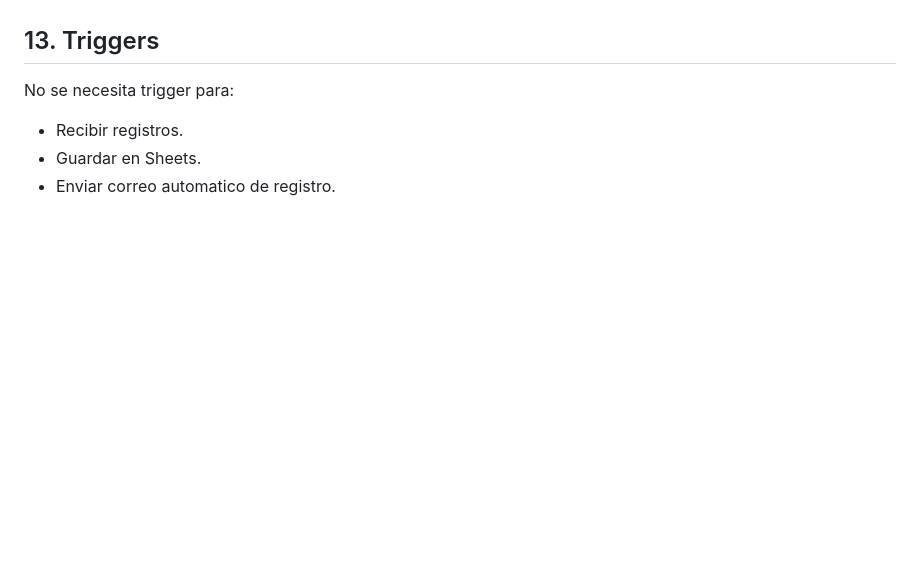
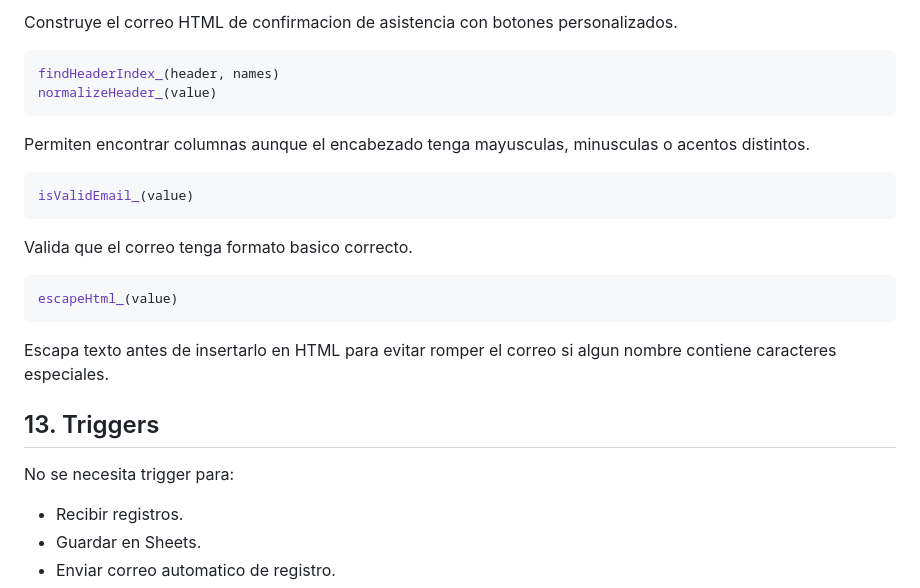
Before and after one commit to rally-luz/2026, a Markdown page: README.md, the part around one of its changes. GitHub-like rendering; blank space fills up the shorter version.

````diff
--- a/README.md
+++ b/README.md
@@ -306,3 +371,23 @@ Antes de enviar a todos, se recomienda probar con 1 o 2 correos.
+Construye el correo HTML de confirmacion de asistencia con botones personalizados.
+
+```js
+findHeaderIndex_(header, names)
+normalizeHeader_(value)
+```
+
+Permiten encontrar columnas aunque el encabezado tenga mayusculas, minusculas o acentos distintos.
+
+```js
+isValidEmail_(value)
+```
+
+Valida que el correo tenga formato basico correcto.
+
+```js
+escapeHtml_(value)
+```
+
+Escapa texto antes de insertarlo en HTML para evitar romper el correo si algun nombre contiene caracteres especiales.
 
 ## 13. Triggers
 
````
Also changed, not shown: other parts of README.md (+65 -0 lines).
